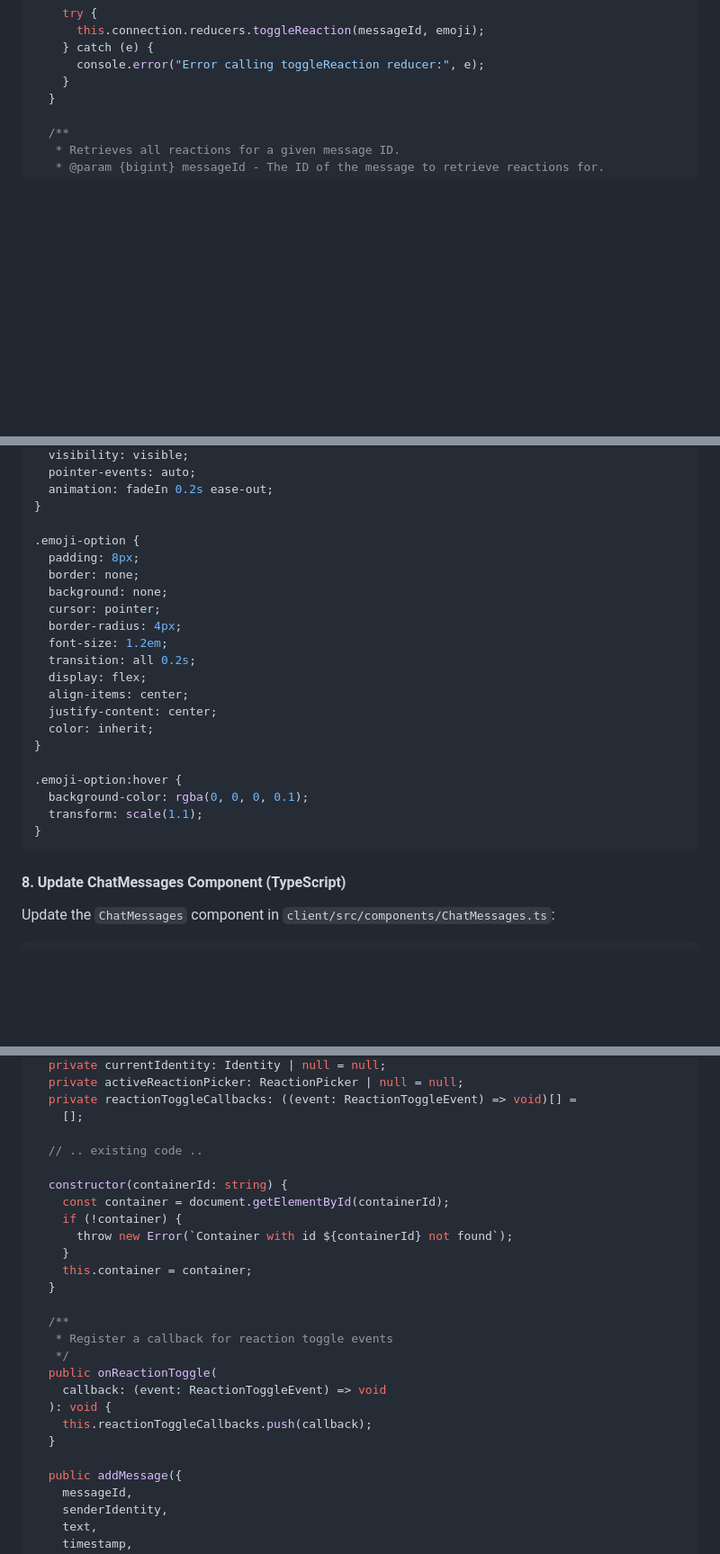
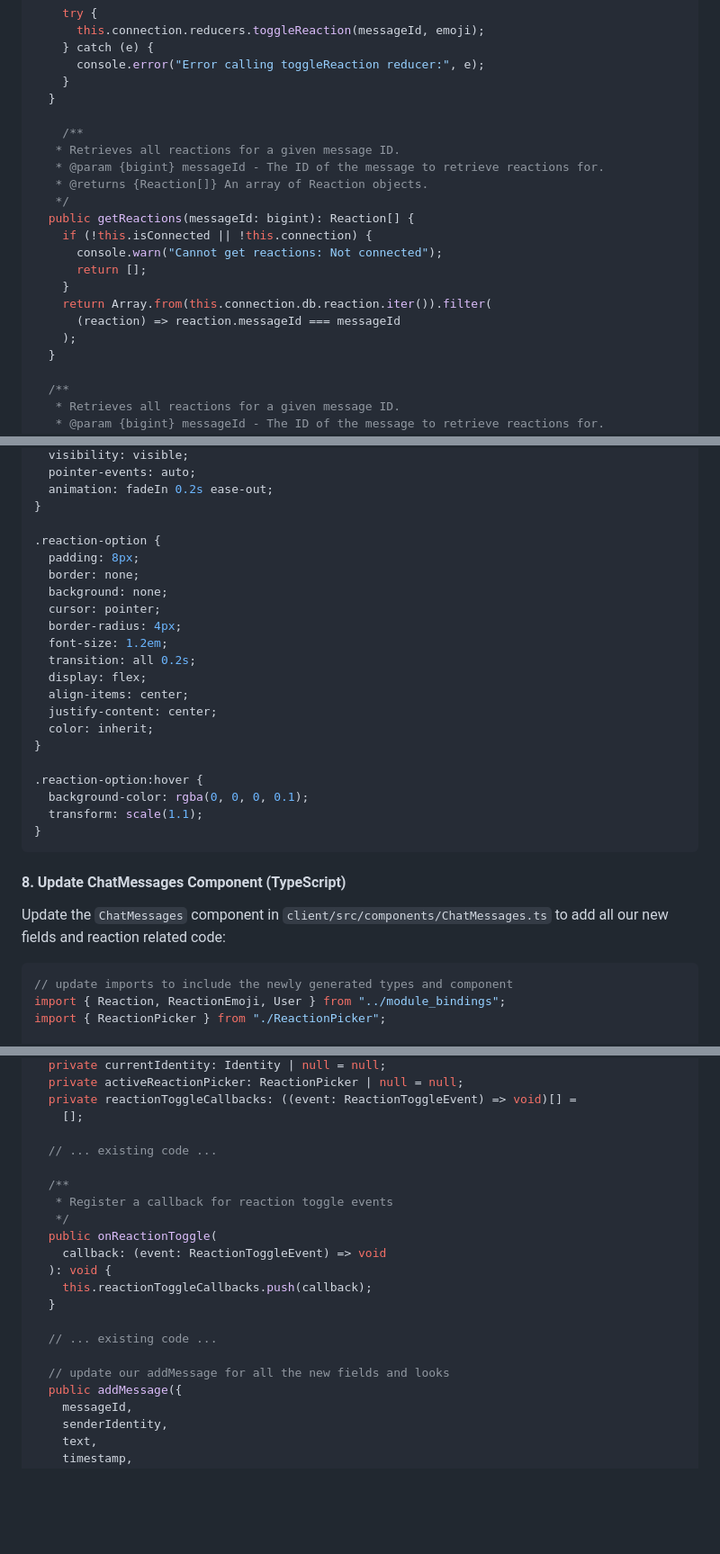
Before and after one commit to ejtechdev/spacetimedb-starter, a Markdown page: README.md, 3 parts joined by grey strips. Shown: that part at 90% size. GitHub-like rendering; blank space fills up the shorter version.

````diff
--- a/README.md
+++ b/README.md
@@ -353,6 +352,21 @@ class SpacetimeDBService {
     } catch (e) {
       console.error("Error calling toggleReaction reducer:", e);
     }
+  }
+
+    /**
+   * Retrieves all reactions for a given message ID.
+   * @param {bigint} messageId - The ID of the message to retrieve reactions for.
+   * @returns {Reaction[]} An array of Reaction objects.
+   */
+  public getReactions(messageId: bigint): Reaction[] {
+    if (!this.isConnected || !this.connection) {
+      console.warn("Cannot get reactions: Not connected");
+      return [];
+    }
+    return Array.from(this.connection.db.reaction.iter()).filter(
+      (reaction) => reaction.messageId === messageId
+    );
   }
 
   /**
@@ -658,7 +665,7 @@ Add the emoji picker styles to `client/src/styles/main.css`:
   animation: fadeIn 0.2s ease-out;
 }
 
-.emoji-option {
+.reaction-option {
   padding: 8px;
   border: none;
   background: none;
@@ -672,7 +679,7 @@ Add the emoji picker styles to `client/src/styles/main.css`:
   color: inherit;
 }
 
-.emoji-option:hover {
+.reaction-option:hover {
   background-color: rgba(0, 0, 0, 0.1);
   transform: scale(1.1);
 }
@@ -680,9 +687,13 @@ Add the emoji picker styles to `client/src/styles/main.css`:
 
 #### 8. Update ChatMessages Component (TypeScript)
 
-Update the `ChatMessages` component in `client/src/components/ChatMessages.ts`:
+Update the `ChatMessages` component in `client/src/components/ChatMessages.ts` to add all our new fields and reaction related code:
 
 ```typescript
+// update imports to include the newly generated types and component
+import { Reaction, ReactionEmoji, User } from "../module_bindings";
+import { ReactionPicker } from "./ReactionPicker";
+
 interface ChatMessage {
   messageId: bigint;
   senderIdentity: string;
@@ -706,15 +717,7 @@ export class ChatMessages {
   private reactionToggleCallbacks: ((event: ReactionToggleEvent) => void)[] =
     [];
 
-  // .. existing code ..
-
-  constructor(containerId: string) {
-    const container = document.getElementById(containerId);
-    if (!container) {
-      throw new Error(`Container with id ${containerId} not found`);
-    }
-    this.container = container;
-  }
+  // ... existing code ...
 
   /**
    * Register a callback for reaction toggle events
@@ -725,6 +728,9 @@ export class ChatMessages {
     this.reactionToggleCallbacks.push(callback);
   }
 
+  // ... existing code ...
+
+  // update our addMessage for all the new fields and looks
   public addMessage({
     messageId,
     senderIdentity,
````
Also changed, not shown: other parts of README.md (+77 -49 lines).
